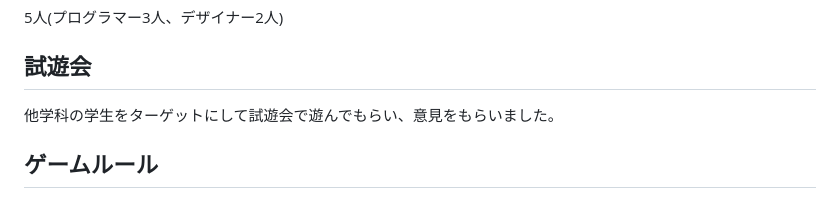
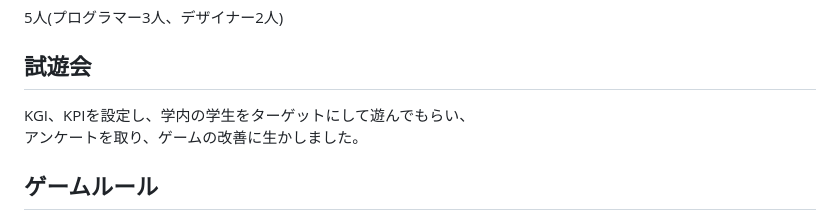
Before and after one commit to ITC-c24024/EnergyHunt, a Markdown page: README.md, the part around the change. GitHub-like rendering.

Commit message:
README.mdに追記

```diff
--- a/README.md
+++ b/README.md
@@ -27,7 +27,8 @@ Unity 2022.3.24f1
 5人(プログラマー3人、デザイナー2人)
 
 ## 試遊会
-他学科の学生をターゲットにして試遊会で遊んでもらい、意見をもらいました。
+KGI、KPIを設定し、学内の学生をターゲットにして遊んでもらい、
+アンケートを取り、ゲームの改善に生かしました。
 
 ## ゲームルール
 エネルギーコアを持ってバッテリーにエネルギーを溜める。
```
